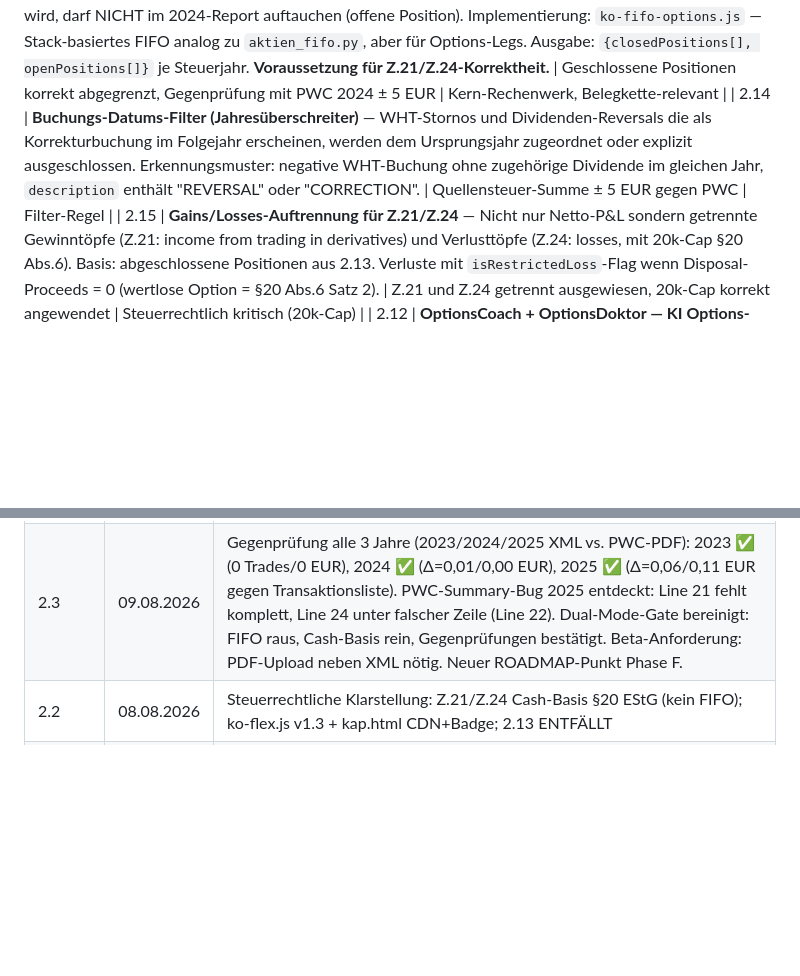
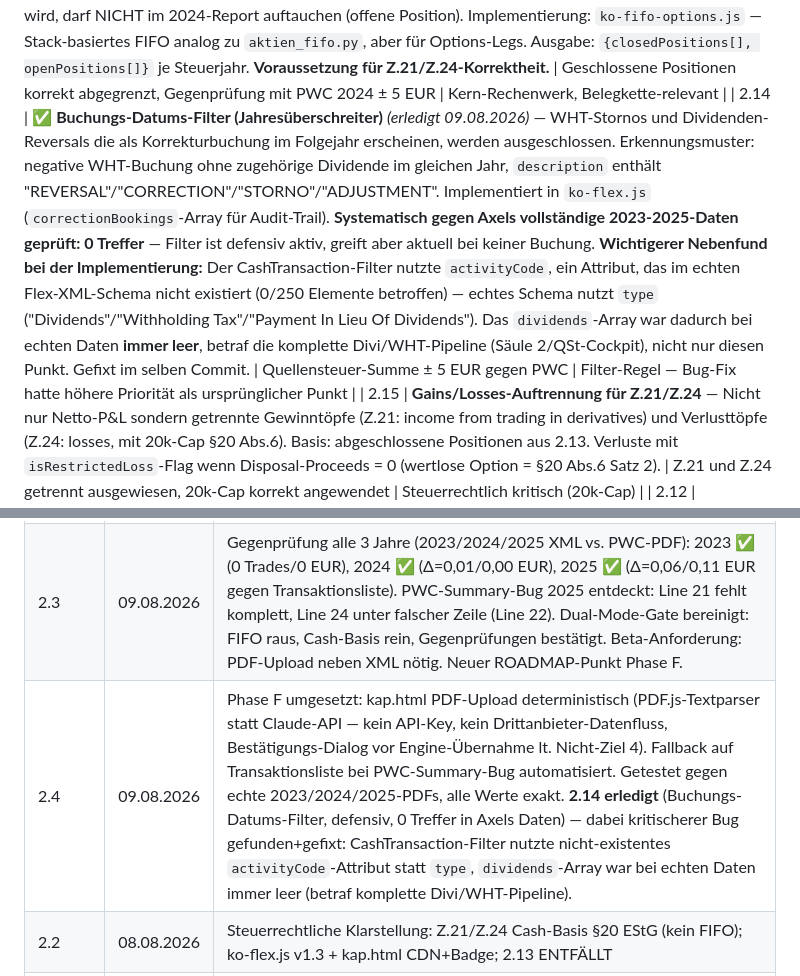
Before and after one commit to ahsub/refundex, a Markdown page: docs/ROADMAP.md, 2 parts joined by grey strips. Drawn GitHub-style; blank space fills up the shorter version.

Commit message:
docs(roadmap): v2.4 — 2.14 erledigt (Buchungs-Datums-Filter + kritischer activityCode/type-Bugfix), Phase F PDF-Upload umgesetzt und gegen echte PDFs getestet

```diff
--- a/docs/ROADMAP.md
+++ b/docs/ROADMAP.md
@@ -62,7 +62,7 @@
 | 2.11 | ✅ **`ko-flex-proxy` Cloudflare Worker — Browser-seitiger Flex Pull (CORS-Bridge)** — IBKR setzt keine CORS-Header → direkter Fetch aus `kap.html` schlägt fehl. Lösung: minimaler CF Worker als transparenter Proxy. Architektur: Browser sendet `{token, queryId}` → Worker ruft IBKR SendRequest + GetStatement auf → gibt XML zurück. Token verlässt Browser nur in Richtung eigener Worker-Infrastruktur. Worker-Route: `ko-flex-proxy.ahildebrand.workers.dev`. Token im Browser-`localStorage` (analog ko-sync-Token), kein Server-Logging. `kap.html` erhält „Direkt von CapTrader laden"-Button als Alternative zum Upload. Abhängigkeit: 2.8 (XML-Parser) muss stehen. | Browser-Pull liefert identisches XML wie Upload; Token nie im Klartext geloggt | Datensouveränität, UX: Upload-Schritt entfällt |
 
 | 2.13 | ~~**FIFO-Positions-Tracker**~~ **ENTFÄLLT** — Steuerrechtliche Klarstellung 08.08.2026: §20 Abs.1 Nr.11 EStG = Cash-Basis, kein FIFO-Matching nötig. Z.21 = SELL-netCash, Z.24 = BUY-netCash. Validiert vs. PWC 2024: Δ=0,01 EUR. Implementiert in ko-flex.js v1.2/v1.3 + kap.html. — Matching von SELL+BUY-Paaren über Jahresgrenzen hinweg. Eine Option die am 15.11.2024 verkauft und am 03.01.2025 zurückgekauft wird, darf NICHT im 2024-Report auftauchen (offene Position). Implementierung: `ko-fifo-options.js` — Stack-basiertes FIFO analog zu `aktien_fifo.py`, aber für Options-Legs. Ausgabe: `{closedPositions[], openPositions[]}` je Steuerjahr. **Voraussetzung für Z.21/Z.24-Korrektheit.** | Geschlossene Positionen korrekt abgegrenzt, Gegenprüfung mit PWC 2024 ± 5 EUR | Kern-Rechenwerk, Belegkette-relevant |
-| 2.14 | **Buchungs-Datums-Filter (Jahresüberschreiter)** — WHT-Stornos und Dividenden-Reversals die als Korrekturbuchung im Folgejahr erscheinen, werden dem Ursprungsjahr zugeordnet oder explizit ausgeschlossen. Erkennungsmuster: negative WHT-Buchung ohne zugehörige Dividende im gleichen Jahr, `description` enthält "REVERSAL" oder "CORRECTION". | Quellensteuer-Summe ± 5 EUR gegen PWC | Filter-Regel |
+| 2.14 | ✅ **Buchungs-Datums-Filter (Jahresüberschreiter)** *(erledigt 09.08.2026)* — WHT-Stornos und Dividenden-Reversals die als Korrekturbuchung im Folgejahr erscheinen, werden ausgeschlossen. Erkennungsmuster: negative WHT-Buchung ohne zugehörige Dividende im gleichen Jahr, `description` enthält "REVERSAL"/"CORRECTION"/"STORNO"/"ADJUSTMENT". Implementiert in `ko-flex.js` (`correctionBookings`-Array für Audit-Trail). **Systematisch gegen Axels vollständige 2023-2025-Daten geprüft: 0 Treffer** — Filter ist defensiv aktiv, greift aber aktuell bei keiner Buchung. **Wichtigerer Nebenfund bei der Implementierung:** Der CashTransaction-Filter nutzte `activityCode`, ein Attribut, das im echten Flex-XML-Schema nicht existiert (0/250 Elemente betroffen) — echtes Schema nutzt `type` ("Dividends"/"Withholding Tax"/"Payment In Lieu Of Dividends"). Das `dividends`-Array war dadurch bei echten Daten **immer leer**, betraf die komplette Divi/WHT-Pipeline (Säule 2/QSt-Cockpit), nicht nur diesen Punkt. Gefixt im selben Commit. | Quellensteuer-Summe ± 5 EUR gegen PWC | Filter-Regel — Bug-Fix hatte höhere Priorität als ursprünglicher Punkt |
 | 2.15 | **Gains/Losses-Auftrennung für Z.21/Z.24** — Nicht nur Netto-P&L sondern getrennte Gewinntöpfe (Z.21: income from trading in derivatives) und Verlusttöpfe (Z.24: losses, mit 20k-Cap §20 Abs.6). Basis: abgeschlossene Positionen aus 2.13. Verluste mit `isRestrictedLoss`-Flag wenn Disposal-Proceeds = 0 (wertlose Option = §20 Abs.6 Satz 2). | Z.21 und Z.24 getrennt ausgewiesen, 20k-Cap korrekt angewendet | Steuerrechtlich kritisch (20k-Cap) |
 | 2.12 | **OptionsCoach + OptionsDoktor — KI Options-Coaching** *(SUITE.md Backlog №37)* — Eigenständiges Coaching-Modul auf Basis der Flex-XML-Datenbasis. Zwei Modi: (1) OptionsCoach (prospektiv): Regime-Check, Earnings-Gate, IV-Rank, Delta-Wahl vor Trade-Eröffnung. (2) OptionsDoktor (retrospektiv/laufend): Diagnose abgeschlossener Positionen ("was lief schief?"), Handlungsoptionen bei laufenden Positionen (Rollen/Rückkauf/Hedge), Lernmuster-Engine über 50+ Trades. Datenfluss: Flex-XML → Position-Aggregation (Roll = ein Ereignis) → UIQ-Kontext (Regime/IV-Rank zum Entry) → Claude Strict-Extraction-Analyse → Diagnose + Lernpunkt. Alleinstellungsmerkmal: einzige Kombination aus echten Trade-Daten + Marktbedingungen zum Entry + steuerlicher Einordnung + KI-Coaching im DACH-Raum. Abhängigkeit: 2.9 (ko-journal.js ✅), UIQ IV-Rank (ab 11.08.2026 ✅). **Trigger: nach 01.10.2026** (Track Record reif, Datenbasis vollständig). | Lernmuster-Engine erkennt systematische Fehler über ≥20 Positionen | Grundgesetz 1 (No-Hallucination: nur Fakten aus Flex-XML + UIQ-Daten), 80/20: höchster edukativer Mehrwert |
 
@@ -114,6 +114,7 @@ Diese Liste ist Teil der Roadmap, damit sie nicht in jeder Session neu diskutier
 | 1.6 | 06.08.2026 | Phase 2: 2.10
 | 1.7 | 07.08.2026 |
 | 2.3 | 09.08.2026 | Gegenprüfung alle 3 Jahre (2023/2024/2025 XML vs. PWC-PDF): 2023 ✅ (0 Trades/0 EUR), 2024 ✅ (Δ=0,01/0,00 EUR), 2025 ✅ (Δ=0,06/0,11 EUR gegen Transaktionsliste). PWC-Summary-Bug 2025 entdeckt: Line 21 fehlt komplett, Line 24 unter falscher Zeile (Line 22). Dual-Mode-Gate bereinigt: FIFO raus, Cash-Basis rein, Gegenprüfungen bestätigt. Beta-Anforderung: PDF-Upload neben XML nötig. Neuer ROADMAP-Punkt Phase F. |
+| 2.4 | 09.08.2026 | Phase F umgesetzt: kap.html PDF-Upload deterministisch (PDF.js-Textparser statt Claude-API — kein API-Key, kein Drittanbieter-Datenfluss, Bestätigungs-Dialog vor Engine-Übernahme lt. Nicht-Ziel 4). Fallback auf Transaktionsliste bei PWC-Summary-Bug automatisiert. Getestet gegen echte 2023/2024/2025-PDFs, alle Werte exakt. **2.14 erledigt** (Buchungs-Datums-Filter, defensiv, 0 Treffer in Axels Daten) — dabei kritischerer Bug gefunden+gefixt: CashTransaction-Filter nutzte nicht-existentes `activityCode`-Attribut statt `type`, `dividends`-Array war bei echten Daten immer leer (betraf komplette Divi/WHT-Pipeline). |
 | 2.2 | 08.08.2026 | Steuerrechtliche Klarstellung: Z.21/Z.24 Cash-Basis §20 EStG (kein FIFO); ko-flex.js v1.3 + kap.html CDN+Badge; 2.13 ENTFÄLLT |
 | 2.1 | 08.08.2026 | Vollständige Diskrepanz-Analyse ergänzt: D1a Assignment-Prämien, D1b REIT/Teilfills; Fazit: vollständig aus XML lösbar |
 | 2.0 | 08.08.2026 | Dual-Mode-Strategie: Modus A (Cash-Flow/Ergänzung) + Modus B (Eigenberechnung mit Gate-Kriterien) |
```
